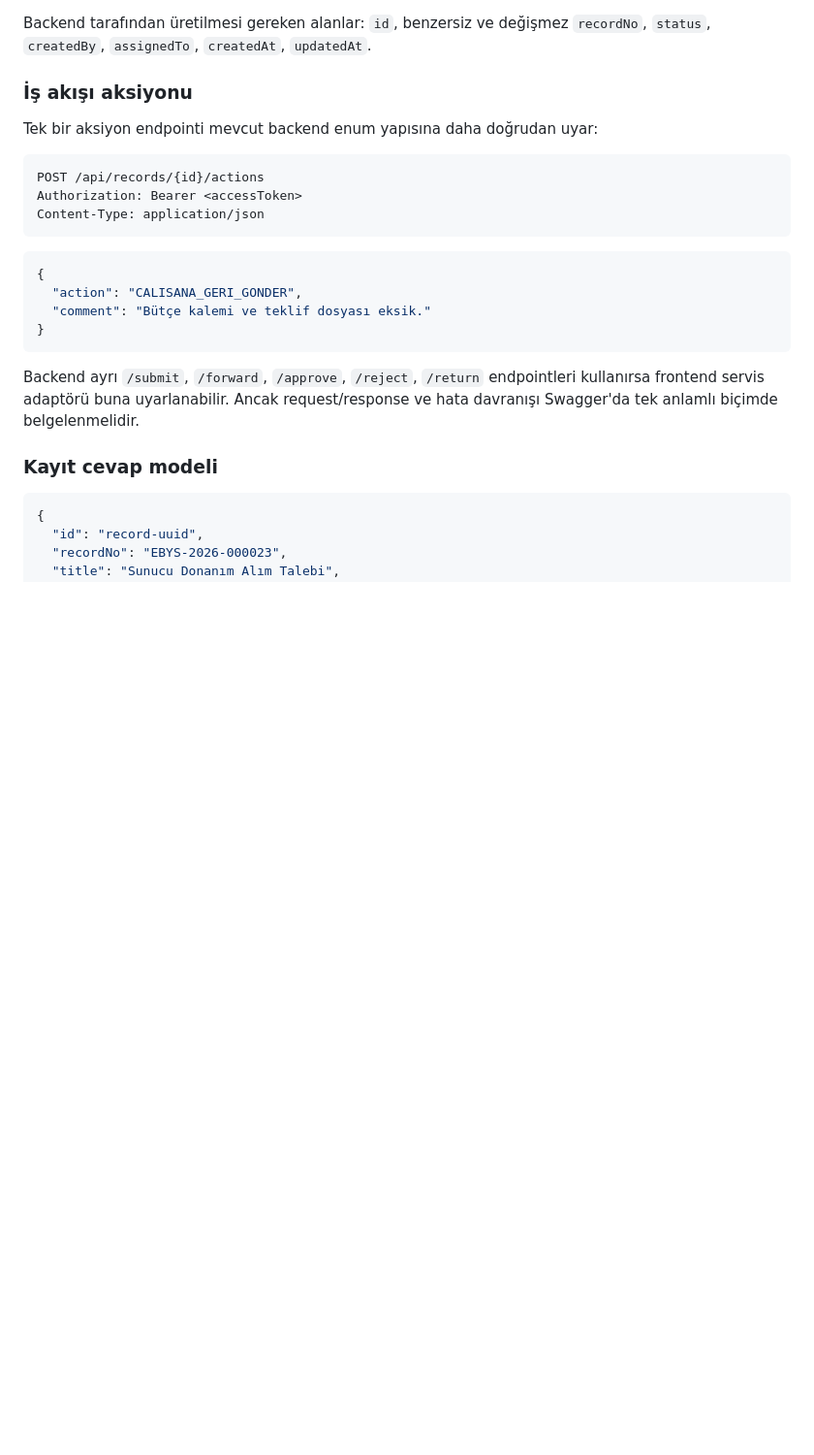
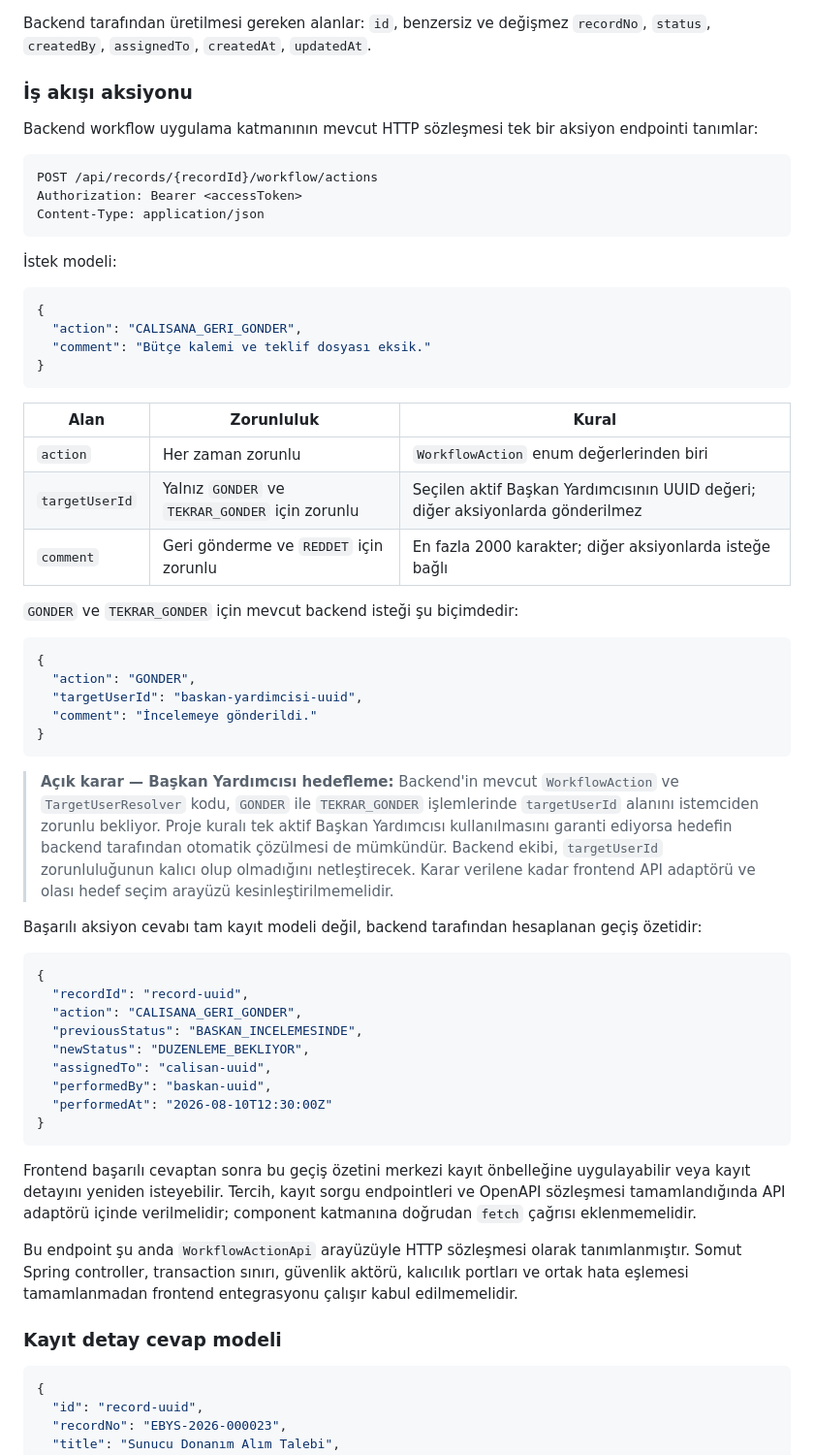
Before and after one commit to btkstajyer26/WorkFlowProject, a Markdown page: docs/FRONTEND_BACKEND_SOZLESMESI.md, the part around one of its changes. Shown at 97% size. Drawn GitHub-style; blank space fills up the shorter version.

Commit message:
docs: workflow aksiyon sözleşmesi güncellendi

````diff
--- a/docs/FRONTEND_BACKEND_SOZLESMESI.md
+++ b/docs/FRONTEND_BACKEND_SOZLESMESI.md
@@ -198,13 +198,15 @@ Backend tarafından üretilmesi gereken alanlar: `id`, benzersiz ve değişmez `
 
 ### İş akışı aksiyonu
 
-Tek bir aksiyon endpointi mevcut backend enum yapısına daha doğrudan uyar:
+Backend workflow uygulama katmanının mevcut HTTP sözleşmesi tek bir aksiyon endpointi tanımlar:
 
 ```http
-POST /api/records/{id}/actions
+POST /api/records/{recordId}/workflow/actions
 Authorization: Bearer <accessToken>
 Content-Type: application/json
 ```
+
+İstek modeli:
 
 ```json
 {
@@ -213,9 +215,43 @@ Content-Type: application/json
 }
 ```
 
-Backend ayrı `/submit`, `/forward`, `/approve`, `/reject`, `/return` endpointleri kullanırsa frontend servis adaptörü buna uyarlanabilir. Ancak request/response ve hata davranışı Swagger'da tek anlamlı biçimde belgelenmelidir.
+| Alan | Zorunluluk | Kural |
+|---|---|---|
+| `action` | Her zaman zorunlu | `WorkflowAction` enum değerlerinden biri |
+| `targetUserId` | Yalnız `GONDER` ve `TEKRAR_GONDER` için zorunlu | Seçilen aktif Başkan Yardımcısının UUID değeri; diğer aksiyonlarda gönderilmez |
+| `comment` | Geri gönderme ve `REDDET` için zorunlu | En fazla 2000 karakter; diğer aksiyonlarda isteğe bağlı |
 
-### Kayıt cevap modeli
+`GONDER` ve `TEKRAR_GONDER` için mevcut backend isteği şu biçimdedir:
+
+```json
+{
+  "action": "GONDER",
+  "targetUserId": "baskan-yardimcisi-uuid",
+  "comment": "İncelemeye gönderildi."
+}
+```
+
+> **Açık karar — Başkan Yardımcısı hedefleme:** Backend'in mevcut `WorkflowAction` ve `TargetUserResolver` kodu, `GONDER` ile `TEKRAR_GONDER` işlemlerinde `targetUserId` alanını istemciden zorunlu bekliyor. Proje kuralı tek aktif Başkan Yardımcısı kullanılmasını garanti ediyorsa hedefin backend tarafından otomatik çözülmesi de mümkündür. Backend ekibi, `targetUserId` zorunluluğunun kalıcı olup olmadığını netleştirecek. Karar verilene kadar frontend API adaptörü ve olası hedef seçim arayüzü kesinleştirilmemelidir.
+
+Başarılı aksiyon cevabı tam kayıt modeli değil, backend tarafından hesaplanan geçiş özetidir:
+
+```json
+{
+  "recordId": "record-uuid",
+  "action": "CALISANA_GERI_GONDER",
+  "previousStatus": "BASKAN_INCELEMESINDE",
+  "newStatus": "DUZENLEME_BEKLIYOR",
+  "assignedTo": "calisan-uuid",
+  "performedBy": "baskan-uuid",
+  "performedAt": "2026-08-10T12:30:00Z"
+}
+```
+
+Frontend başarılı cevaptan sonra bu geçiş özetini merkezi kayıt önbelleğine uygulayabilir veya kayıt detayını yeniden isteyebilir. Tercih, kayıt sorgu endpointleri ve OpenAPI sözleşmesi tamamlandığında API adaptörü içinde verilmelidir; component katmanına doğrudan `fetch` çağrısı eklenmemelidir.
+
+Bu endpoint şu anda `WorkflowActionApi` arayüzüyle HTTP sözleşmesi olarak tanımlanmıştır. Somut Spring controller, transaction sınırı, güvenlik aktörü, kalıcılık portları ve ortak hata eşlemesi tamamlanmadan frontend entegrasyonu çalışır kabul edilmemelidir.
+
+### Kayıt detay cevap modeli
 
 ```json
 {
````
Also changed, not shown: other parts of docs/FRONTEND_BACKEND_SOZLESMESI.md (+6 -6 lines).
